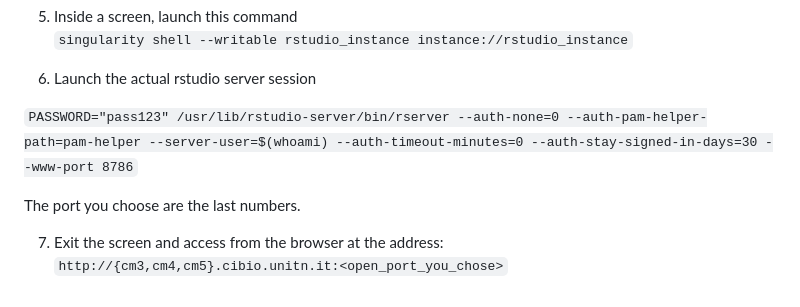
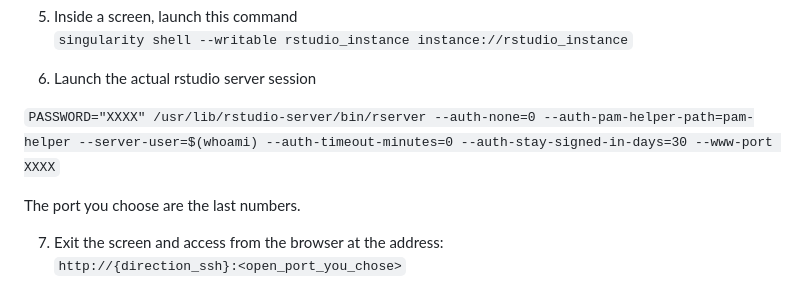
Before and after one commit to sergioSEa/lonely_scripts, a Markdown page: UMCG-genetics/Settingup_cluster_jupyter&Rstudio.md, the part around the change. Rendered like a GitHub page.

```diff
--- a/UMCG-genetics/Settingup_cluster_jupyter&Rstudio.md
+++ b/UMCG-genetics/Settingup_cluster_jupyter&Rstudio.md
@@ -65,9 +65,9 @@ For instance, I have mount two different paths in two folders in /mnt/ : Syntax:
 
 6. Launch the actual rstudio server session
 
-`PASSWORD="pass123" /usr/lib/rstudio-server/bin/rserver --auth-none=0 --auth-pam-helper-path=pam-helper --server-user=$(whoami) --auth-timeout-minutes=0 --auth-stay-signed-in-days=30 --www-port 8786`
+`PASSWORD="XXXX" /usr/lib/rstudio-server/bin/rserver --auth-none=0 --auth-pam-helper-path=pam-helper --server-user=$(whoami) --auth-timeout-minutes=0 --auth-stay-signed-in-days=30 --www-port XXXX`
 
 The port you choose are the last numbers.
 
 7. Exit the screen and access from the browser at the address:
-`http://{cm3,cm4,cm5}.cibio.unitn.it:<open_port_you_chose>`
+`http://{direction_ssh}:<open_port_you_chose>`
```
